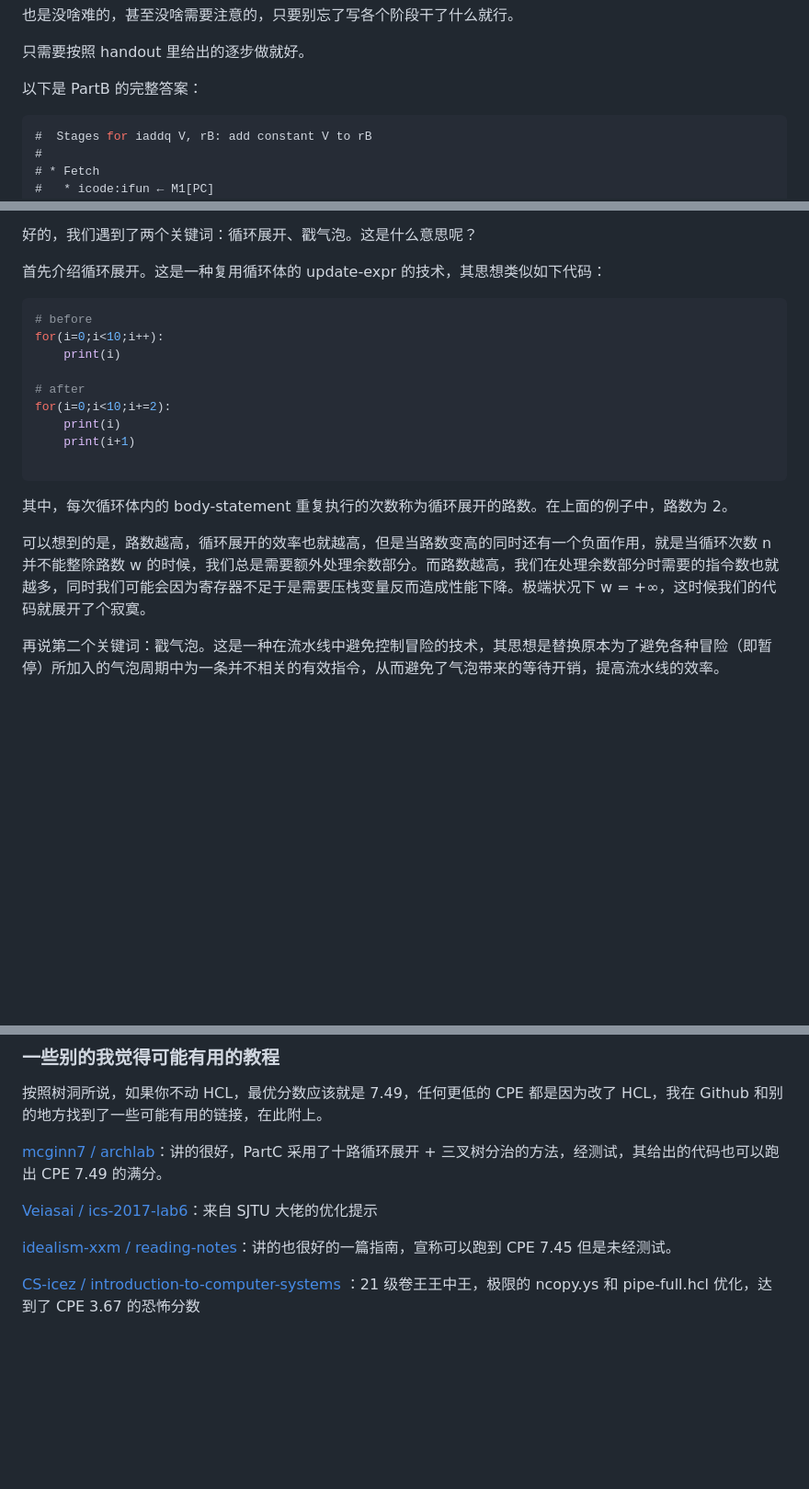
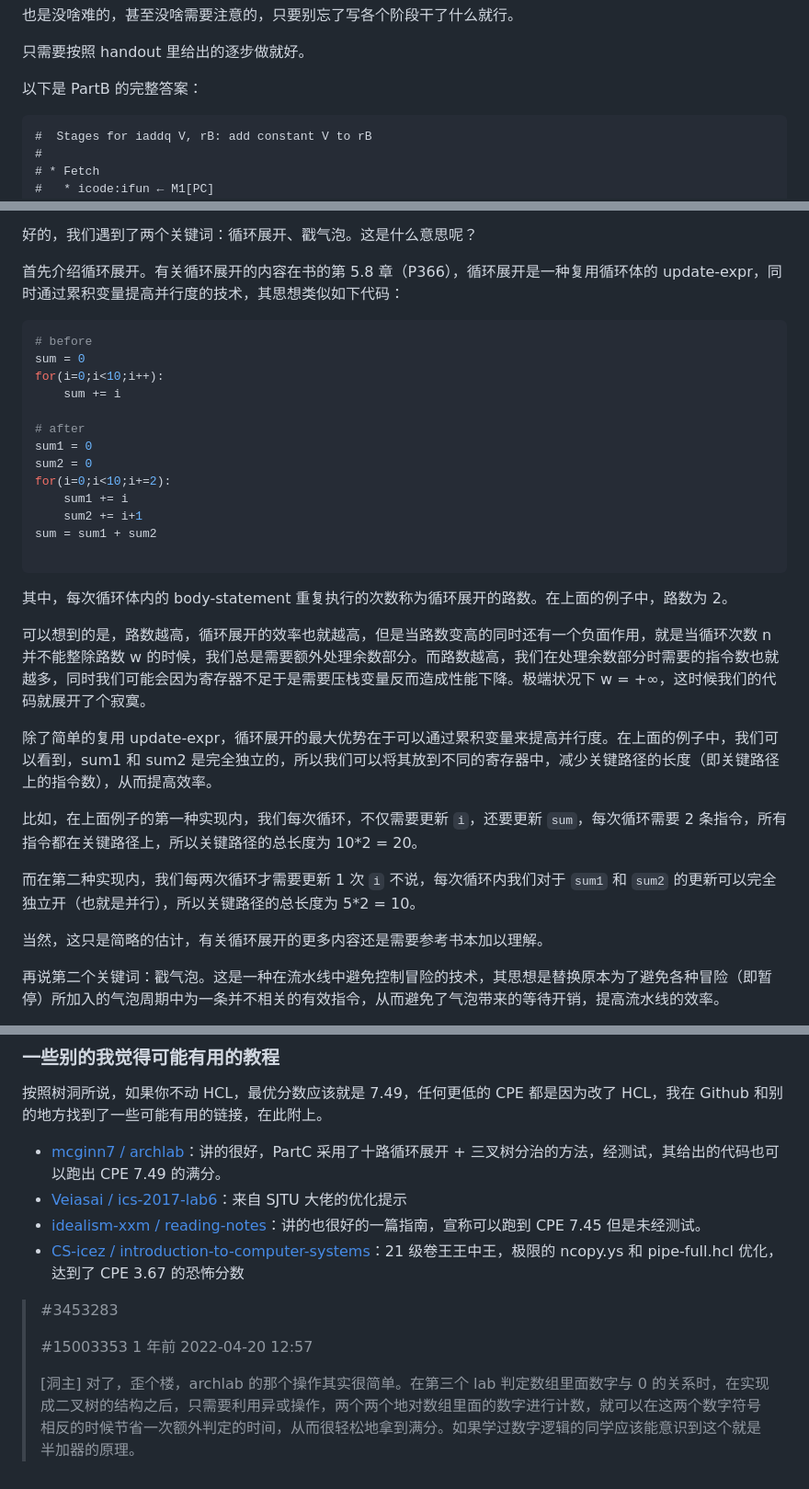
Before and after one commit to zhuozhiyongde/Introduction-to-Computer-System-2023Fall-PKU, a Markdown page: 04-Arch-Lab/README.md, 3 parts joined by grey strips. Shown at 92% size. Drawn GitHub-style; blank space fills up the shorter version.

Commit message:
fix: typo

````diff
--- a/04-Arch-Lab/README.md
+++ b/04-Arch-Lab/README.md
@@ -486,7 +486,7 @@ jm rB, V：跳转到 M [rB+V] 的地址
 
 以下是 PartB 的完整答案：
 
-```c
+```hcl
 #  Stages for iaddq V, rB: add constant V to rB
 #
 # * Fetch
@@ -865,23 +865,35 @@ Score 0.0/60.0
 
 好的，我们遇到了两个关键词：循环展开、戳气泡。这是什么意思呢？
 
-首先介绍循环展开。这是一种复用循环体的 update-expr 的技术，其思想类似如下代码：
+首先介绍循环展开。有关循环展开的内容在书的第 5.8 章（P366），循环展开是一种复用循环体的 update-expr，同时通过累积变量提高并行度的技术，其思想类似如下代码：
 
 ```python
 # before
+sum = 0
 for(i=0;i<10;i++):
-	print(i)
+	sum += i
 
 # after
+sum1 = 0
+sum2 = 0
 for(i=0;i<10;i+=2):
-	print(i)
-	print(i+1)
+	sum1 += i
+	sum2 += i+1
+sum = sum1 + sum2
 
 ```
 
 其中，每次循环体内的 body-statement 重复执行的次数称为循环展开的路数。在上面的例子中，路数为 2。
 
 可以想到的是，路数越高，循环展开的效率也就越高，但是当路数变高的同时还有一个负面作用，就是当循环次数 n 并不能整除路数 w 的时候，我们总是需要额外处理余数部分。而路数越高，我们在处理余数部分时需要的指令数也就越多，同时我们可能会因为寄存器不足于是需要压栈变量反而造成性能下降。极端状况下 w = +∞，这时候我们的代码就展开了个寂寞。
+
+除了简单的复用 update-expr，循环展开的最大优势在于可以通过累积变量来提高并行度。在上面的例子中，我们可以看到，sum1 和 sum2 是完全独立的，所以我们可以将其放到不同的寄存器中，减少关键路径的长度（即关键路径上的指令数），从而提高效率。
+
+比如，在上面例子的第一种实现内，我们每次循环，不仅需要更新 `i`，还要更新 `sum`，每次循环需要 2 条指令，所有指令都在关键路径上，所以关键路径的总长度为 10\*2 = 20。
+
+而在第二种实现内，我们每两次循环才需要更新 1 次 `i` 不说，每次循环内我们对于 `sum1` 和 `sum2` 的更新可以完全独立开（也就是并行），所以关键路径的总长度为 5\*2 = 10。
+
+当然，这只是简略的估计，有关循环展开的更多内容还是需要参考书本加以理解。
 
 再说第二个关键词：戳气泡。这是一种在流水线中避免控制冒险的技术，其思想是替换原本为了避免各种冒险（即暂停）所加入的气泡周期中为一条并不相关的有效指令，从而避免了气泡带来的等待开销，提高流水线的效率。
 
@@ -1598,10 +1610,13 @@ End:
 
 按照树洞所说，如果你不动 HCL，最优分数应该就是 7.49，任何更低的 CPE 都是因为改了 HCL，我在 Github 和别的地方找到了一些可能有用的链接，在此附上。
 
-[mcginn7 / archlab](https://mcginn7.github.io/2020/02/21/CSAPP-archlab/)：讲的很好，PartC 采用了十路循环展开 + 三叉树分治的方法，经测试，其给出的代码也可以跑出 CPE 7.49 的满分。
-
-[Veiasai / ics-2017-lab6](https://github.com/Veiasai/ics-2017-lab6)：来自 SJTU 大佬的优化提示
-
-[ idealism-xxm / reading-notes](https://github.com/idealism-xxm/reading-notes/blob/2976a4609b0e76dc7cc69222cd1b9e9de09d06bb/csapp/archlab.md)：讲的也很好的一篇指南，宣称可以跑到 CPE 7.45 但是未经测试。
-
-[ CS-icez / introduction-to-computer-systems ](https://github.com/CS-icez/introduction-to-computer-systems/blob/main/Handin/4%20archlab/ncopy.ys)：21 级卷王王中王，极限的 ncopy.ys 和 pipe-full.hcl 优化，达到了 CPE 3.67 的恐怖分数
+-   [mcginn7 / archlab](https://mcginn7.github.io/2020/02/21/CSAPP-archlab/)：讲的很好，PartC 采用了十路循环展开 + 三叉树分治的方法，经测试，其给出的代码也可以跑出 CPE 7.49 的满分。
+-   [Veiasai / ics-2017-lab6](https://github.com/Veiasai/ics-2017-lab6)：来自 SJTU 大佬的优化提示
+-   [idealism-xxm / reading-notes](https://github.com/idealism-xxm/reading-notes/blob/2976a4609b0e76dc7cc69222cd1b9e9de09d06bb/csapp/archlab.md)：讲的也很好的一篇指南，宣称可以跑到 CPE 7.45 但是未经测试。
+-   [CS-icez / introduction-to-computer-systems](https://github.com/CS-icez/introduction-to-computer-systems/blob/main/Handin/4%20archlab/ncopy.ys)：21 级卷王王中王，极限的 ncopy.ys 和 pipe-full.hcl 优化，达到了 CPE 3.67 的恐怖分数
+
+> \#3453283
+>
+> \#15003353 1 年前 2022-04-20 12:57
+>
+> [洞主] 对了，歪个楼，archlab 的那个操作其实很简单。在第三个 lab 判定数组里面数字与 0 的关系时，在实现成二叉树的结构之后，只需要利用异或操作，两个两个地对数组里面的数字进行计数，就可以在这两个数字符号相反的时候节省一次额外判定的时间，从而很轻松地拿到满分。如果学过数字逻辑的同学应该能意识到这个就是半加器的原理。
````
